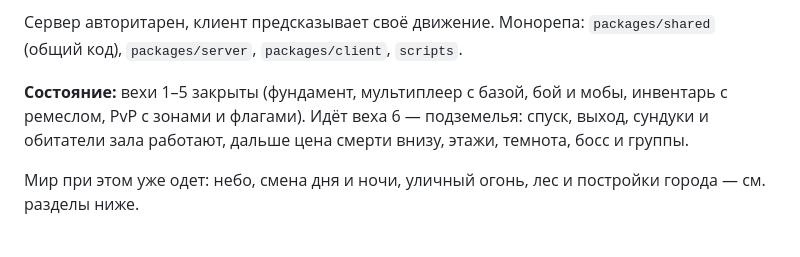
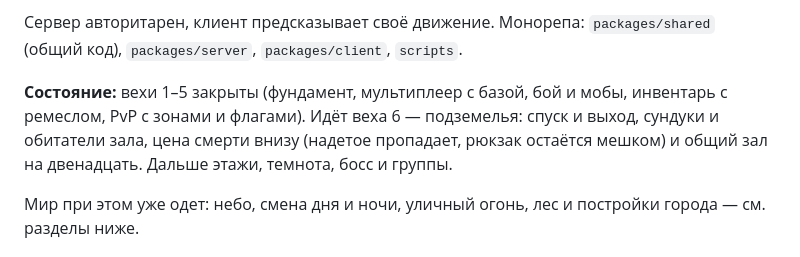
Before and after one commit to Wprotvbanke/grimhold, a Markdown page: CLAUDE.md, the part around the change. Rendered like a GitHub page.

Commit message:
CLAUDE.md: состояние вехи 6 после трёх шагов
Co-Authored-By: Claude Opus 5 <noreply@anthropic.com>

```diff
--- a/CLAUDE.md
+++ b/CLAUDE.md
@@ -17,8 +17,9 @@ TypeScript и three.js. Meridian 59 как основа, PvP-флаги как
 
 **Состояние:** вехи 1–5 закрыты (фундамент, мультиплеер с базой, бой и мобы,
 инвентарь с ремеслом, PvP с зонами и флагами). Идёт веха 6 — подземелья:
-спуск, выход, сундуки и обитатели зала работают, дальше цена смерти внизу,
-этажи, темнота, босс и группы.
+спуск и выход, сундуки и обитатели зала, цена смерти внизу (надетое пропадает,
+рюкзак остаётся мешком) и общий зал на двенадцать. Дальше этажи, темнота,
+босс и группы.
 
 Мир при этом уже одет: небо, смена дня и ночи, уличный огонь, лес и постройки
 города — см. разделы ниже.
```
